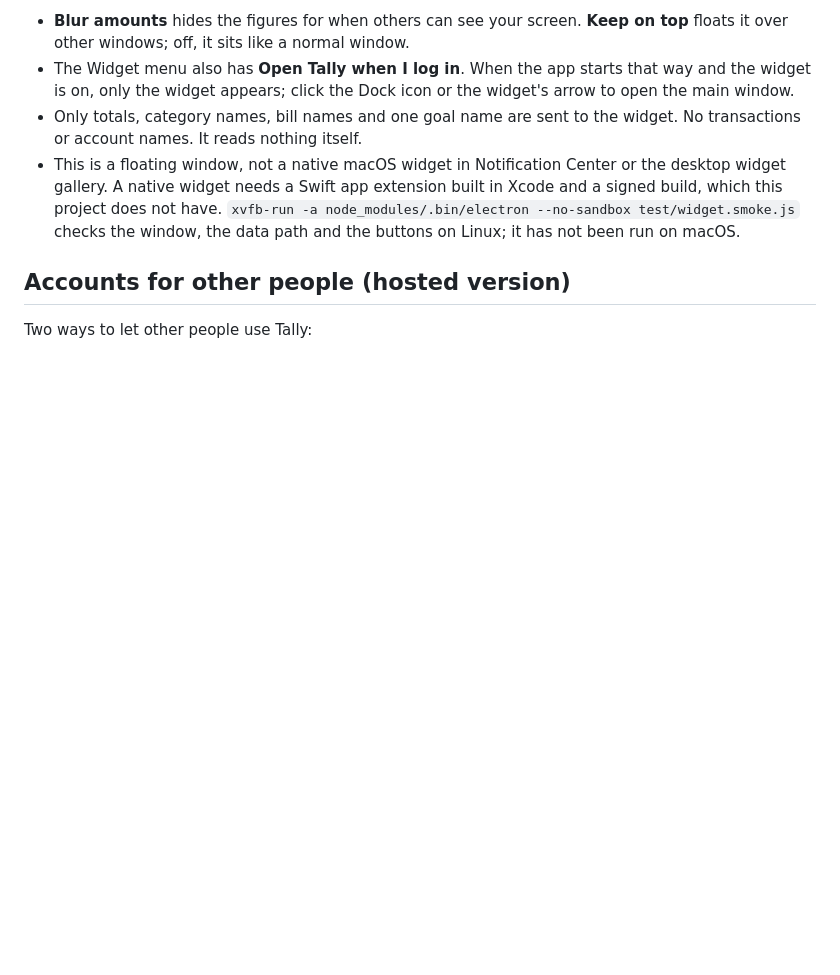
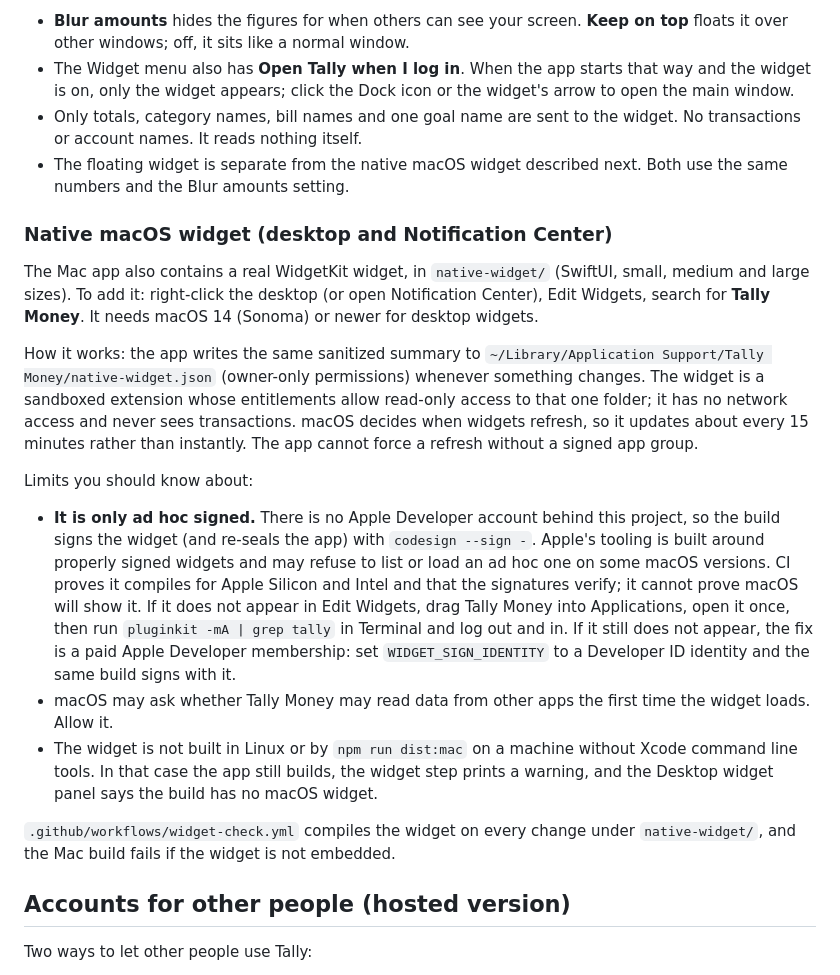
Before and after one commit to samnate17/tally-money, a Markdown page: README.md, the part around the change. Drawn GitHub-style; blank space fills up the shorter version.

Commit message:
Document the native widget

```diff
--- a/README.md
+++ b/README.md
@@ -58,7 +58,21 @@ Transactions tab, Desktop widget, Show the widget (or the Widget menu). A small
 - **Blur amounts** hides the figures for when others can see your screen. **Keep on top** floats it over other windows; off, it sits like a normal window.
 - The Widget menu also has **Open Tally when I log in**. When the app starts that way and the widget is on, only the widget appears; click the Dock icon or the widget's arrow to open the main window.
 - Only totals, category names, bill names and one goal name are sent to the widget. No transactions or account names. It reads nothing itself.
-- This is a floating window, not a native macOS widget in Notification Center or the desktop widget gallery. A native widget needs a Swift app extension built in Xcode and a signed build, which this project does not have. `xvfb-run -a node_modules/.bin/electron --no-sandbox test/widget.smoke.js` checks the window, the data path and the buttons on Linux; it has not been run on macOS.
+- The floating widget is separate from the native macOS widget described next. Both use the same numbers and the Blur amounts setting.
+
+### Native macOS widget (desktop and Notification Center)
+
+The Mac app also contains a real WidgetKit widget, in `native-widget/` (SwiftUI, small, medium and large sizes). To add it: right-click the desktop (or open Notification Center), Edit Widgets, search for **Tally Money**. It needs macOS 14 (Sonoma) or newer for desktop widgets.
+
+How it works: the app writes the same sanitized summary to `~/Library/Application Support/Tally Money/native-widget.json` (owner-only permissions) whenever something changes. The widget is a sandboxed extension whose entitlements allow read-only access to that one folder; it has no network access and never sees transactions. macOS decides when widgets refresh, so it updates about every 15 minutes rather than instantly. The app cannot force a refresh without a signed app group.
+
+Limits you should know about:
+
+- **It is only ad hoc signed.** There is no Apple Developer account behind this project, so the build signs the widget (and re-seals the app) with `codesign --sign -`. Apple's tooling is built around properly signed widgets and may refuse to list or load an ad hoc one on some macOS versions. CI proves it compiles for Apple Silicon and Intel and that the signatures verify; it cannot prove macOS will show it. If it does not appear in Edit Widgets, drag Tally Money into Applications, open it once, then run `pluginkit -mA | grep tally` in Terminal and log out and in. If it still does not appear, the fix is a paid Apple Developer membership: set `WIDGET_SIGN_IDENTITY` to a Developer ID identity and the same build signs with it.
+- macOS may ask whether Tally Money may read data from other apps the first time the widget loads. Allow it.
+- The widget is not built in Linux or by `npm run dist:mac` on a machine without Xcode command line tools. In that case the app still builds, the widget step prints a warning, and the Desktop widget panel says the build has no macOS widget.
+
+`.github/workflows/widget-check.yml` compiles the widget on every change under `native-widget/`, and the Mac build fails if the widget is not embedded.
 
 ## Accounts for other people (hosted version)
 
```
